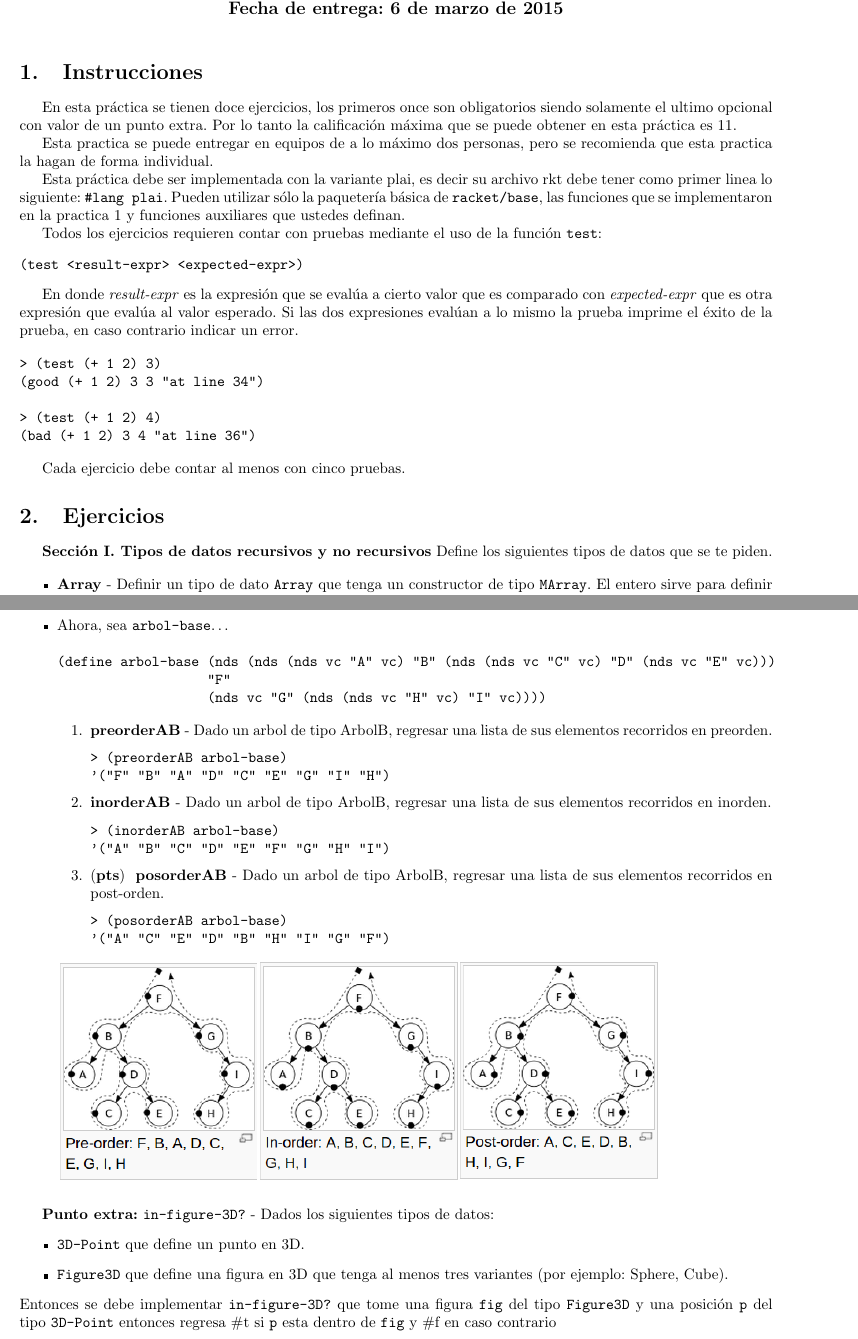
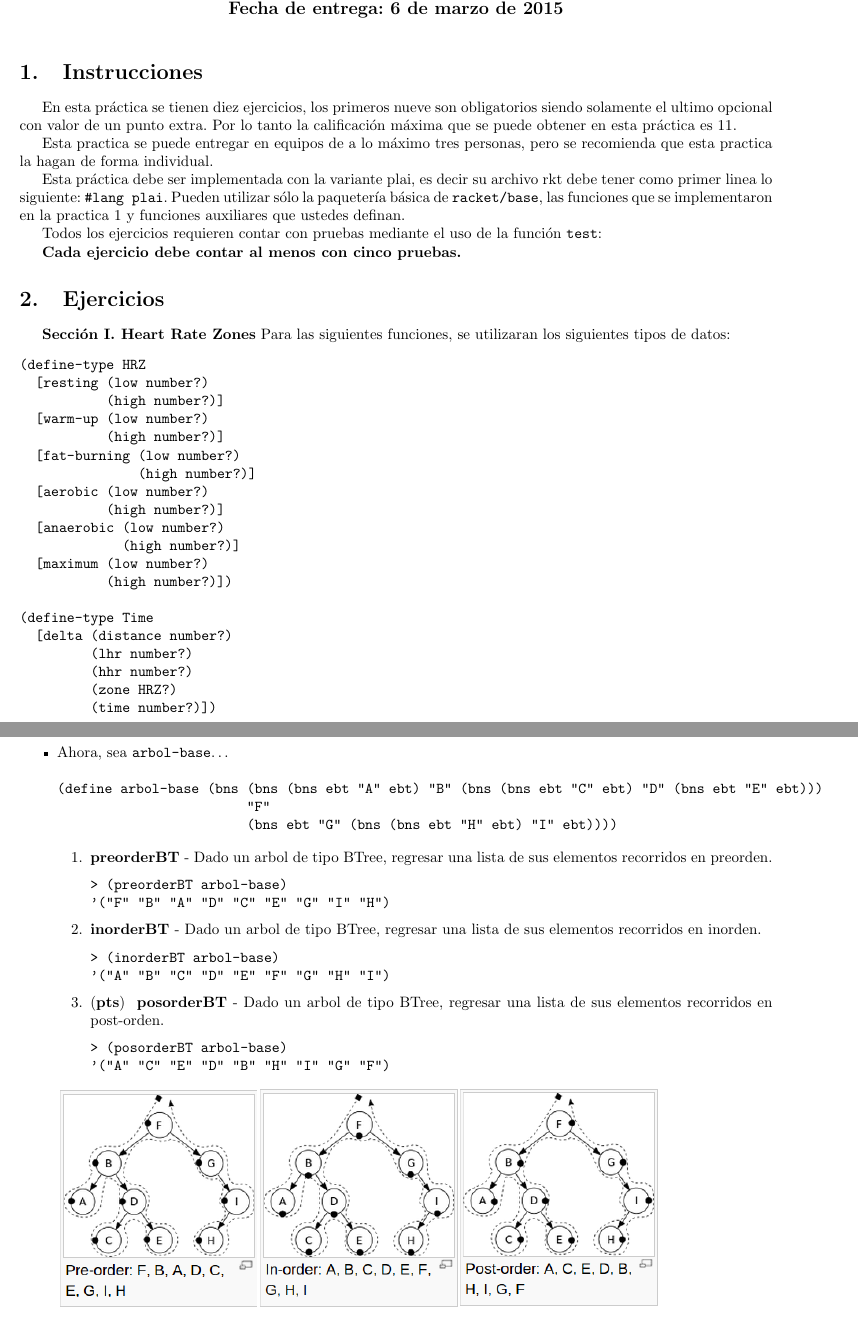
Before and after one commit to hectoregm/lenguajes, a LaTeX document (practica3/practica3.tex): two parts of pages 1 and 4 of 4 before the commit and two parts of pages 1 and 5 of 5 after it, joined at a grey line, cut so that both start at the same text. Compiled offline with pdfLaTeX.

Commit message:
Almost final draft for practice 3, extra point exercise still is needed.

```diff
--- a/practica3/practica3.tex
+++ b/practica3/practica3.tex
@@ -24,12 +24,12 @@
 \begin{document}
 \maketitle
 \section{Instrucciones}
-En esta práctica se tienen doce ejercicios, los primeros once son
+En esta práctica se tienen diez ejercicios, los primeros nueve son
 obligatorios siendo solamente el ultimo opcional con valor de un
 punto extra. Por lo tanto la calificación máxima que se puede obtener en
 esta práctica es 11.
 
-Esta practica se puede entregar en equipos de a lo máximo dos
+Esta practica se puede entregar en equipos de a lo máximo tres
 personas, pero se recomienda que esta practica la hagan de forma
 individual.
 
@@ -41,12 +41,31 @@ practica 1 y funciones auxiliares que ustedes definan.
 
 Todos los ejercicios requieren contar con pruebas mediante el uso de
 la función \texttt{test}:
+
+\textbf{Cada ejercicio debe contar al menos con cinco pruebas.}
+
+\section{Ejercicios}
+\textbf{Sección I. Heart Rate Zones} Para las siguientes funciones, se utilizaran los siguientes tipos de datos:
 \begin{verbatim}
-(test <result-expr> <expected-expr>)
+(define-type HRZ
+  [resting (low number?)
+           (high number?)]
+  [warm-up (low number?)
+           (high number?)]
+  [fat-burning (low number?)
+               (high number?)]
+  [aerobic (low number?)
+           (high number?)]
+  [anaerobic (low number?)
+             (high number?)]
+  [maximum (low number?)
+           (high number?)])
+
+(define-type Time
+  [delta (distance number?)
+         (lhr number?)
+         (hhr number?)
+         (zone HRZ?)
+         (time number?)])
 \end{verbatim}
 
-En donde \textit{result-expr} es la expresión que se evalúa a cierto
-valor que es comparado con \textit{expected-expr} que es otra
-expresión que evalúa al valor esperado. Si las dos expresiones evalúan
-a lo mismo la prueba imprime el éxito de la prueba, en caso contrario
-indicar un error.
@@ -53,7 +80,2 @@ indicar un error.
 
 \begin{verbatim}
-> (test (+ 1 2) 3)
-(good (+ 1 2) 3 3 "at line 34")
-
-> (test (+ 1 2) 4)
-(bad (+ 1 2) 3 4 "at line 36")
@@ -60,3 +90,2 @@ indicar un error.
 \end{verbatim}
 
-Cada ejercicio debe contar al menos con cinco pruebas.
@@ -63,4 +96 @@ Cada ejercicio debe contar al menos con cinco pruebas.
 
-\section{Ejercicios}
-\textbf{Sección I. Tipos de datos recursivos y no recursivos} Define
-los siguientes tipos de datos que se te piden.
@@ -67,5 +104 @@ los siguientes tipos de datos que se te piden.
 
-\begin{itemize}
-\item $\textbf{Array}$ - Definir un tipo de dato \texttt{Array}
-  que tenga un constructor de tipo \texttt{MArray}. El entero sirve
-  para definir el tamaño del arreglo., \textit{i.e.}
@@ -140,26 +190,27 @@ Por último, cuentas con la función \verb;printAB; que recibe un árbol de tipo
 \newpage
 \item Ahora, sea \verb;arbol-base;\dots
 \begin{verbatim}
-(define arbol-base (nds (nds (nds vc "A" vc) "B" (nds (nds vc "C" vc) "D" (nds vc "E" vc)))
-                   "F"
-                   (nds vc "G" (nds (nds vc "H" vc) "I" vc))))
+(define arbol-base (bns (bns (bns ebt "A" ebt) "B" (bns (bns ebt "C" ebt) "D" (bns ebt "E" ebt)))
+                        "F"
+                        (bns ebt "G" (bns (bns ebt "H" ebt) "I" ebt))))
 \end{verbatim}
+
 \begin{enumerate}
-\item  \textbf{preorderAB} - Dado un arbol de tipo ArbolB, regresar una lista de sus elementos recorridos en preorden.
+\item  \textbf{preorderBT} - Dado un arbol de tipo BTree, regresar una lista de sus elementos recorridos en preorden.
 \begin{verbatim}
-> (preorderAB arbol-base)
+> (preorderBT arbol-base)
 '("F" "B" "A" "D" "C" "E" "G" "I" "H")
 \end{verbatim}
 
-\item  \textbf{inorderAB}  - Dado un arbol de tipo ArbolB, regresar una lista de sus elementos recorridos en inorden.
+\item  \textbf{inorderBT}  - Dado un arbol de tipo BTree, regresar una lista de sus elementos recorridos en inorden.
 \begin{verbatim}
-> (inorderAB arbol-base)
+> (inorderBT arbol-base)
 '("A" "B" "C" "D" "E" "F" "G" "H" "I")
 \end{verbatim}
 
-\item \grade {} \textbf{posorderAB} - Dado un arbol de tipo ArbolB, regresar una lista de sus elementos recorridos en post-orden.
+\item \grade {} \textbf{posorderBT} - Dado un arbol de tipo BTree, regresar una lista de sus elementos recorridos en post-orden.
 \begin{verbatim}
-> (posorderAB arbol-base)
+> (posorderBT arbol-base)
 '("A" "C" "E" "D" "B" "H" "I" "G" "F")
 \end{verbatim}
 
@@ -168,10 +219,10 @@ Por último, cuentas con la función \verb;printAB; que recibe un árbol de tipo
 \jimage{0.8}{imgs/orders.png}
 \end{itemize}
 
-\textbf{Punto extra:} \texttt{in-figure-3D?} - Dados los siguientes tipos de datos:
-\begin{itemize}
-\item{ \texttt{3D-Point} que define un punto en 3D.}
-\item{\texttt{Figure3D} que define una figura en 3D que tenga al menos tres variantes (por ejemplo: Sphere, Cube)}.
-\end{itemize}
-Entonces se debe implementar \texttt{in-figure-3D?} que tome una figura \texttt{fig} del tipo \texttt{Figure3D} y una posición \texttt{p} del tipo \texttt{3D-Point} entonces regresa \#t si \texttt{p} esta dentro de \texttt{fig} y \#f en caso contrario
+%% \textbf{Punto extra:} \texttt{in-figure-3D?} - Dados los siguientes tipos de datos:
+%% \begin{itemize}
+%% \item{ \texttt{3D-Point} que define un punto en 3D.}
+%% \item{\texttt{Figure3D} que define una figura en 3D que tenga al menos tres variantes (por ejemplo: Sphere, Cube)}.
+%% \end{itemize}
+%% Entonces se debe implementar \texttt{in-figure-3D?} que tome una figura \texttt{fig} del tipo \texttt{Figure3D} y una posición \texttt{p} del tipo \texttt{3D-Point} entonces regresa \#t si \texttt{p} esta dentro de \texttt{fig} y \#f en caso contrario
 \end{document}
```
Also changed, not shown: practica3/imgs/printbt1.png (added), practica3/practica3.tex (84 more changed lines), 2 other files.
